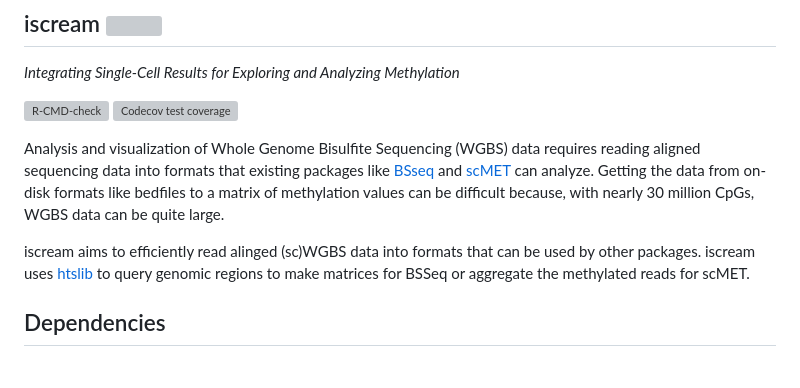
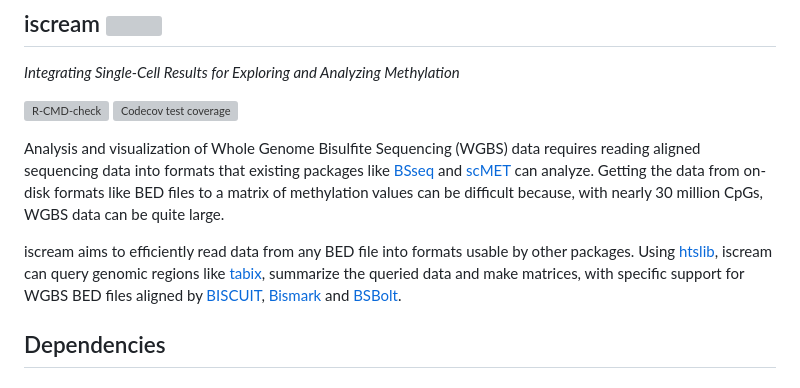
Before and after one commit to huishenlab/iscream, a Markdown page: README.md, the part around the change. Rendered like a GitHub page; grey boxes are pictures that could not be loaded.

Commit message:
docs(README): update description with general BEDs

```diff
--- a/README.md
+++ b/README.md
@@ -11,13 +11,16 @@ Analysis and visualization of Whole Genome Bisulfite Sequencing (WGBS) data
 requires reading aligned sequencing data into formats that existing packages
 like [BSseq](https://bioconductor.org/packages/devel/bioc/html/bsseq.html) and
 [scMET](https://github.com/andreaskapou/scMET) can analyze. Getting the data
-from on-disk formats like bedfiles to a matrix of methylation values can be
+from on-disk formats like BED files to a matrix of methylation values can be
 difficult because, with nearly 30 million CpGs, WGBS data can be quite large.
 
-iscream aims to efficiently read alinged (sc)WGBS data into formats that can be
-used by other packages. iscream uses [htslib](https://www.htslib.org/) to query
-genomic regions to make matrices for BSSeq or aggregate the methylated reads for
-scMET.
+iscream aims to efficiently read data from any BED file into formats usable by
+other packages. Using [htslib](https://www.htslib.org/), iscream can query
+genomic regions like [tabix](https://en.wikipedia.org/wiki/Tabix), summarize the
+queried data and make matrices, with specific support for WGBS BED files aligned
+by [BISCUIT](https://huishenlab.github.io/biscuit/),
+[Bismark](https://www.bioinformatics.babraham.ac.uk/projects/bismark/) and
+[BSBolt](https://bsbolt.readthedocs.io/en/latest/).
 
 ## Dependencies
 
```
